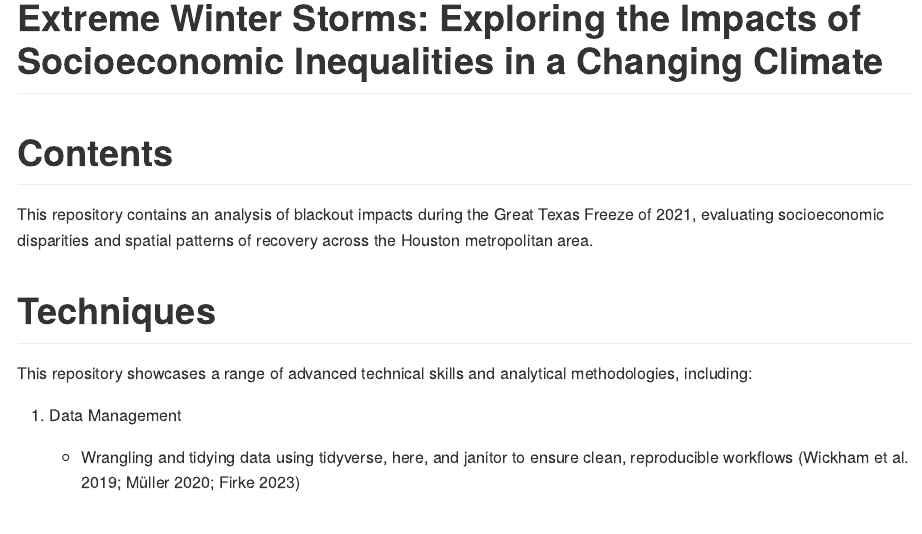
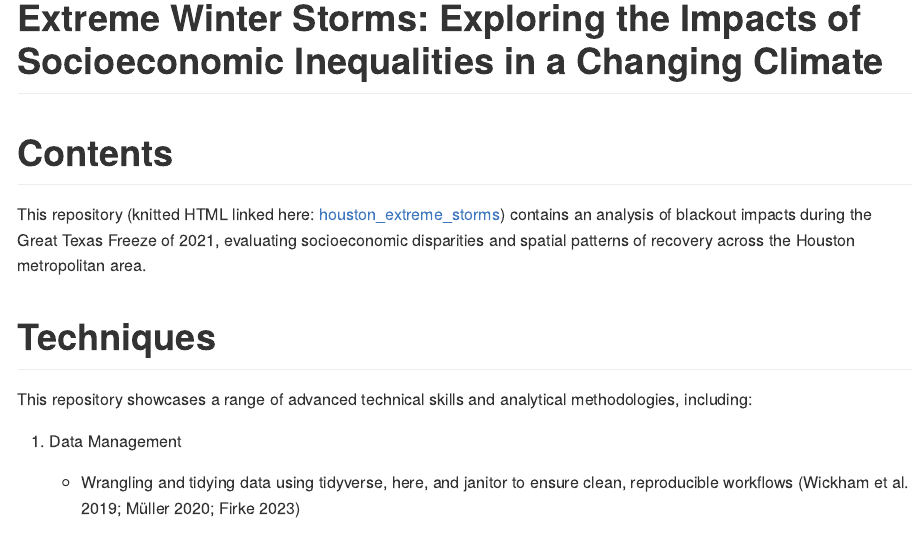
Before and after one commit to jadenorli/houston-storms, an R Markdown document (README.rmd): the page in a window 1100 px wide, from its top. The pictures show the output file README.md that the author committed with the source, drawn offline in the style of GitHub.

Commit message:
updating html so that I can include rendered HTML in the README

```diff
--- a/README.rmd
+++ b/README.rmd
@@ -8,7 +8,7 @@ bibliography: ./bibs/combined.bib
 
 # Contents
 
-This repository contains an analysis of blackout impacts during the Great Texas Freeze of 2021, evaluating socioeconomic disparities and spatial patterns of recovery across the Houston metropolitan area.
+This repository (knitted HTML linked here: [houston_extreme_storms](https://jadenorli.github.io/houston-storms/code/houston_extreme_storms.html)) contains an analysis of blackout impacts during the Great Texas Freeze of 2021, evaluating socioeconomic disparities and spatial patterns of recovery across the Houston metropolitan area.
 
 # Techniques
 
```
Also changed, not shown: code/houston_extreme_storms.qmd (+12 -4 lines), README.md, figures/density_plots/houston_tracts_density_plot.png (deleted), figures/maps/NL_02072021_map.png (deleted), figures/maps/NL_02162021_map.png (deleted), figures/maps/homes_map.png (deleted), figures/maps/houston_blackout_buffer_map.png (deleted), figures/tables/blackout_summary_kable.html (deleted), figures/tables/combined_table_kable.html, figures/tables/homes_spat_properties_tibble_kable.html (deleted), figures/tables/properties_summary_list_kable.html (deleted), figures/tables/properties_summary_tibble_kable.html, figures/tables/spatial_file_list_kable.html (deleted), figures/tables/spatial_properties_kable.html (deleted), 1 more files.
